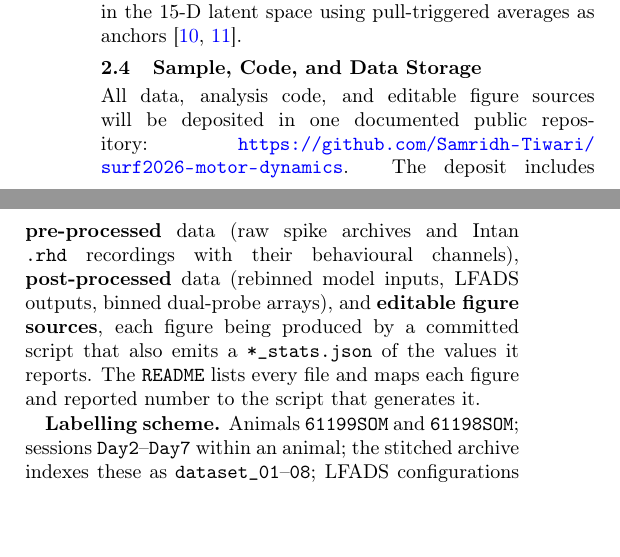
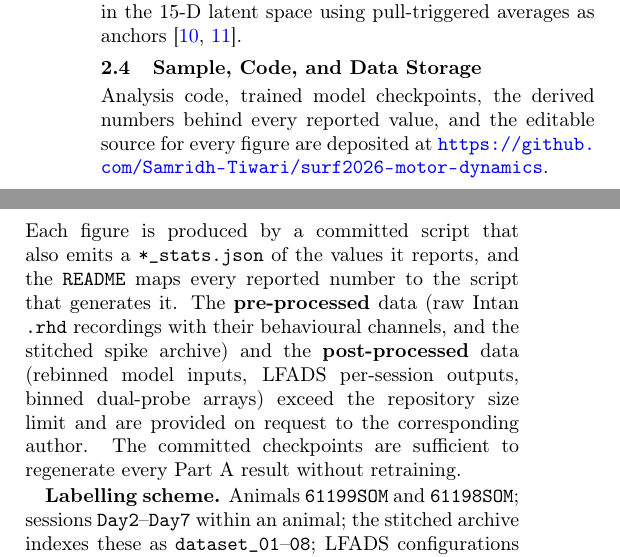
Before and after one commit to Samridh-Tiwari/surf2026-motor-dynamics, a LaTeX paper (paper/Tiwari_Samridh_HonorsTech.tex): two parts of the columns of page 2 of 6, joined at a grey line, cut so that both start at the same text, the shorter picture padded with empty space. Compiled offline with pdfLaTeX.

Commit message:
Simplify README; data provided on request

```diff
--- a/paper/Tiwari_Samridh_HonorsTech.tex
+++ b/paper/Tiwari_Samridh_HonorsTech.tex
@@ -191,16 +191,17 @@ latent space using pull-triggered averages as anchors
 
 \subsection{Sample, Code, and Data Storage}
 
-All data, analysis code, and editable figure sources will be deposited in one
-documented public repository:
-\url{https://github.com/Samridh-Tiwari/surf2026-motor-dynamics}. The deposit
-includes \textbf{pre-processed} data (raw spike archives and Intan \texttt{.rhd}
-recordings with their behavioural channels), \textbf{post-processed} data
-(rebinned model inputs, LFADS outputs, binned dual-probe arrays), and
-\textbf{editable figure sources}, each figure being produced by a committed
-script that also emits a \texttt{*\_stats.json} of the values it reports. The
-\texttt{README} lists every file and maps each figure and reported number to the
-script that generates it.
+Analysis code, trained model checkpoints, the derived numbers behind every
+reported value, and the editable source for every figure are deposited at
+\url{https://github.com/Samridh-Tiwari/surf2026-motor-dynamics}. Each figure is
+produced by a committed script that also emits a \texttt{*\_stats.json} of the
+values it reports, and the \texttt{README} maps every reported number to the
+script that generates it. The \textbf{pre-processed} data (raw Intan
+\texttt{.rhd} recordings with their behavioural channels, and the stitched spike
+archive) and the \textbf{post-processed} data (rebinned model inputs, LFADS
+per-session outputs, binned dual-probe arrays) exceed the repository size limit
+and are provided on request to the corresponding author. The committed checkpoints are sufficient to regenerate
+every Part~A result without retraining.
 
 \textbf{Labelling scheme.} Animals \texttt{61199SOM} and \texttt{61198SOM};
 sessions \texttt{Day2}--\texttt{Day7} within an animal; the stitched archive
```
Also changed, not shown: README.md.
